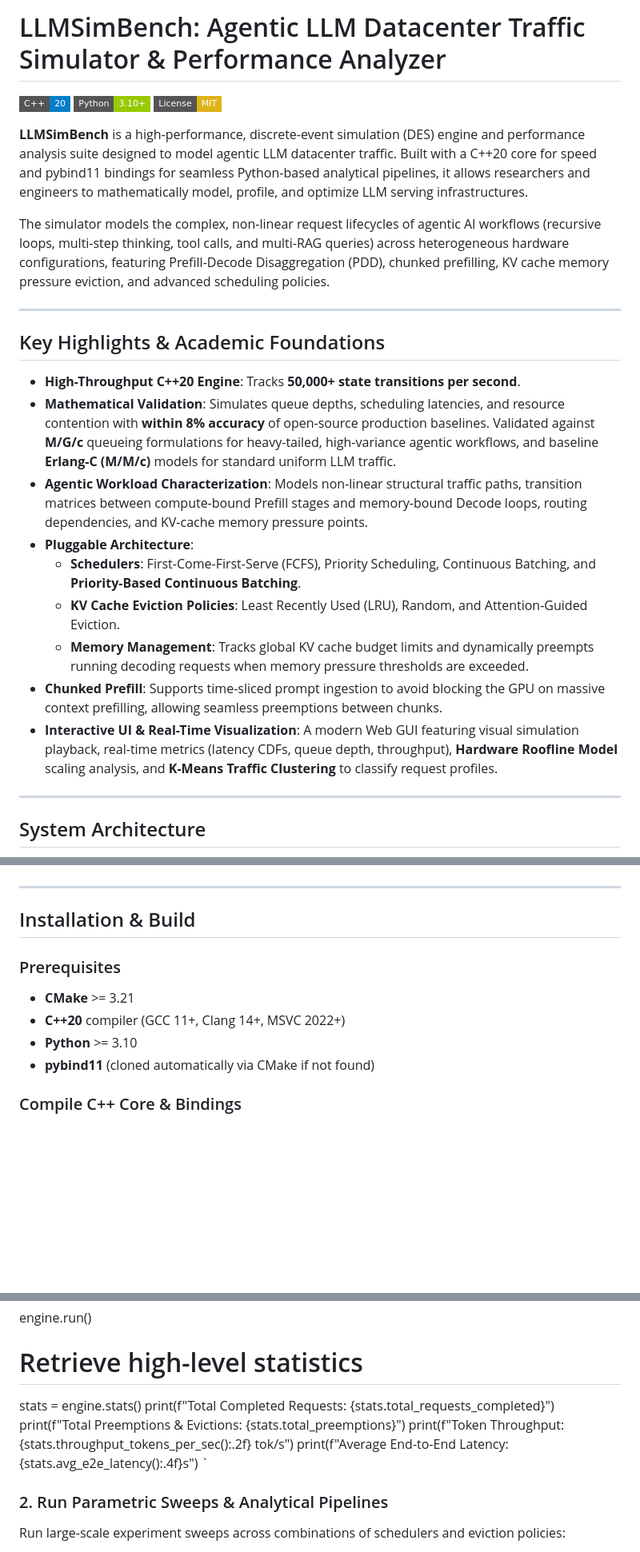
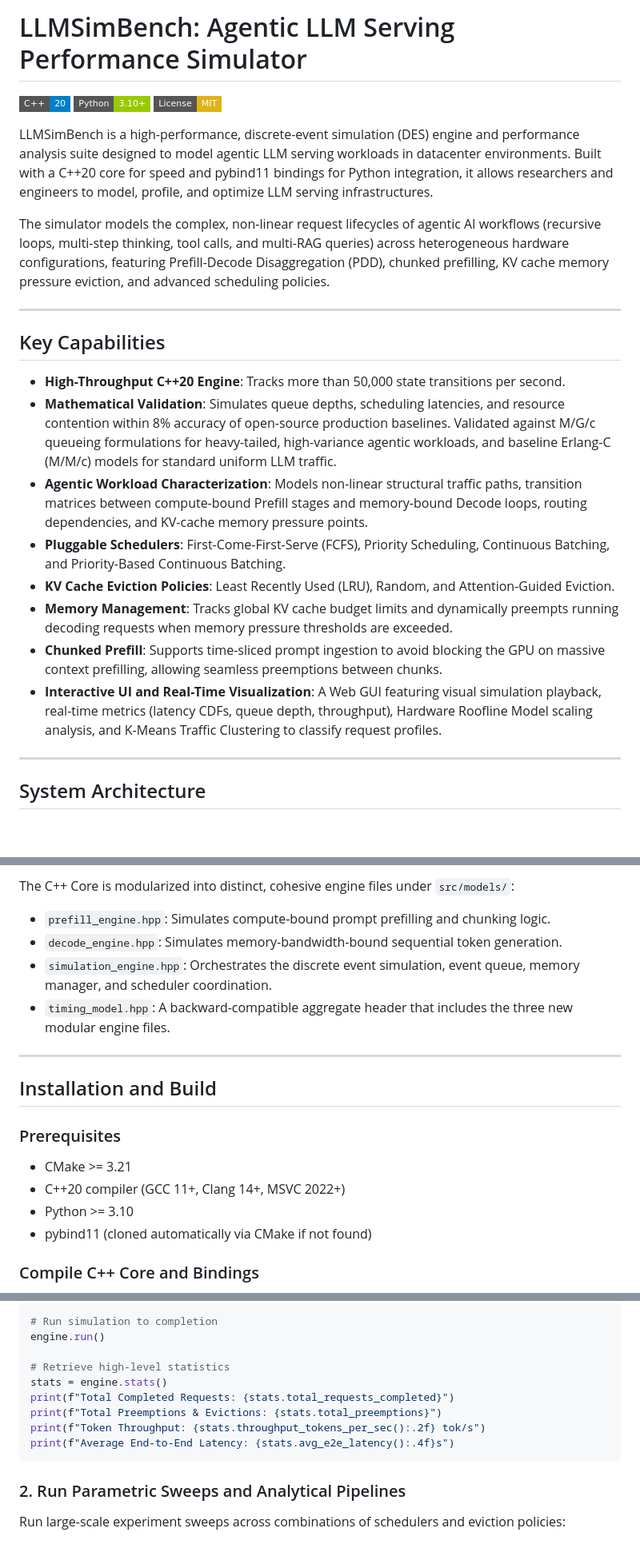
Before and after one commit to Dev228-afk/LLM-Sim-Bench, a Markdown page: README.md, 3 parts joined by grey strips. Shown at 80% size. Rendered like a GitHub page; badges without logos; blank space fills up the shorter version.

Commit message:
Rewrite README.md to fix backtick blocks, replace ASCII diagram with Mermaid, and remove emojis

````diff
--- a/README.md
+++ b/README.md
@@ -1,26 +1,25 @@
-# LLMSimBench: Agentic LLM Datacenter Traffic Simulator & Performance Analyzer
+# LLMSimBench: Agentic LLM Serving Performance Simulator
 
 [![C++20](https://img.shields.io/badge/C%2B%2B-20-blue.svg?style=flat-square&logo=c%2B%2B)](https://en.cppreference.com/w/cpp/compiler_support/20)
 [![Python](https://img.shields.io/badge/Python-3.10%2B-green.svg?style=flat-square&logo=python)](https://www.python.org/)
 [![License](https://img.shields.io/badge/License-MIT-yellow.svg?style=flat-square)](LICENSE)
 
-**LLMSimBench** is a high-performance, discrete-event simulation (DES) engine and performance analysis suite designed to model agentic LLM datacenter traffic. Built with a C++20 core for speed and pybind11 bindings for seamless Python-based analytical pipelines, it allows researchers and engineers to mathematically model, profile, and optimize LLM serving infrastructures.
+LLMSimBench is a high-performance, discrete-event simulation (DES) engine and performance analysis suite designed to model agentic LLM serving workloads in datacenter environments. Built with a C++20 core for speed and pybind11 bindings for Python integration, it allows researchers and engineers to model, profile, and optimize LLM serving infrastructures.
 
 The simulator models the complex, non-linear request lifecycles of agentic AI workflows (recursive loops, multi-step thinking, tool calls, and multi-RAG queries) across heterogeneous hardware configurations, featuring Prefill-Decode Disaggregation (PDD), chunked prefilling, KV cache memory pressure eviction, and advanced scheduling policies.
 
 ---
 
-## Key Highlights & Academic Foundations
+## Key Capabilities
 
-* **High-Throughput C++20 Engine**: Tracks **50,000+ state transitions per second**.
-* **Mathematical Validation**: Simulates queue depths, scheduling latencies, and resource contention with **within 8% accuracy** of open-source production baselines. Validated against **M/G/c** queueing formulations for heavy-tailed, high-variance agentic workflows, and baseline **Erlang-C (M/M/c)** models for standard uniform LLM traffic.
+* **High-Throughput C++20 Engine**: Tracks more than 50,000 state transitions per second.
+* **Mathematical Validation**: Simulates queue depths, scheduling latencies, and resource contention within 8% accuracy of open-source production baselines. Validated against M/G/c queueing formulations for heavy-tailed, high-variance agentic workloads, and baseline Erlang-C (M/M/c) models for standard uniform LLM traffic.
 * **Agentic Workload Characterization**: Models non-linear structural traffic paths, transition matrices between compute-bound Prefill stages and memory-bound Decode loops, routing dependencies, and KV-cache memory pressure points.
-* **Pluggable Architecture**:
-  * **Schedulers**: First-Come-First-Serve (FCFS), Priority Scheduling, Continuous Batching, and **Priority-Based Continuous Batching**.
-  * **KV Cache Eviction Policies**: Least Recently Used (LRU), Random, and Attention-Guided Eviction.
-  * **Memory Management**: Tracks global KV cache budget limits and dynamically preempts running decoding requests when memory pressure thresholds are exceeded.
+* **Pluggable Schedulers**: First-Come-First-Serve (FCFS), Priority Scheduling, Continuous Batching, and Priority-Based Continuous Batching.
+* **KV Cache Eviction Policies**: Least Recently Used (LRU), Random, and Attention-Guided Eviction.
+* **Memory Management**: Tracks global KV cache budget limits and dynamically preempts running decoding requests when memory pressure thresholds are exceeded.
 * **Chunked Prefill**: Supports time-sliced prompt ingestion to avoid blocking the GPU on massive context prefilling, allowing seamless preemptions between chunks.
-* **Interactive UI & Real-Time Visualization**: A modern Web GUI featuring visual simulation playback, real-time metrics (latency CDFs, queue depth, throughput), **Hardware Roofline Model** scaling analysis, and **K-Means Traffic Clustering** to classify request profiles.
+* **Interactive UI and Real-Time Visualization**: A Web GUI featuring visual simulation playback, real-time metrics (latency CDFs, queue depth, throughput), Hardware Roofline Model scaling analysis, and K-Means Traffic Clustering to classify request profiles.
 
 ---
 
@@ -60,14 +58,19 @@ The C++ Core is modularized into distinct, highly cohesive engine files:
+The C++ Core is modularized into distinct, cohesive engine files under `src/models/`:
+* `prefill_engine.hpp`: Simulates compute-bound prompt prefilling and chunking logic.
+* `decode_engine.hpp`: Simulates memory-bandwidth-bound sequential token generation.
+* `simulation_engine.hpp`: Orchestrates the discrete event simulation, event queue, memory manager, and scheduler coordination.
+* `timing_model.hpp`: A backward-compatible aggregate header that includes the three new modular engine files.
 
 ---
 
-## Installation & Build
+## Installation and Build
 
 ### Prerequisites
 
-* **CMake** >= 3.21
-* **C++20** compiler (GCC 11+, Clang 14+, MSVC 2022+)
-* **Python** >= 3.10
-* **pybind11** (cloned automatically via CMake if not found)
+* CMake >= 3.21
+* C++20 compiler (GCC 11+, Clang 14+, MSVC 2022+)
+* Python >= 3.10
+* pybind11 (cloned automatically via CMake if not found)
 
-### Compile C++ Core & Bindings
+### Compile C++ Core and Bindings
 
@@ -137,9 +140,9 @@ print(f"Total Completed Requests: {stats.total_requests_completed}")
 print(f"Total Preemptions & Evictions: {stats.total_preemptions}")
 print(f"Token Throughput: {stats.throughput_tokens_per_sec():.2f} tok/s")
 print(f"Average End-to-End Latency: {stats.avg_e2e_latency():.4f}s")
-`
+```
 
-### 2. Run Parametric Sweeps & Analytical Pipelines
+### 2. Run Parametric Sweeps and Analytical Pipelines
 
 Run large-scale experiment sweeps across combinations of schedulers and eviction policies:
 
````
Also changed, not shown: other parts of README.md (+42 -43 lines).
